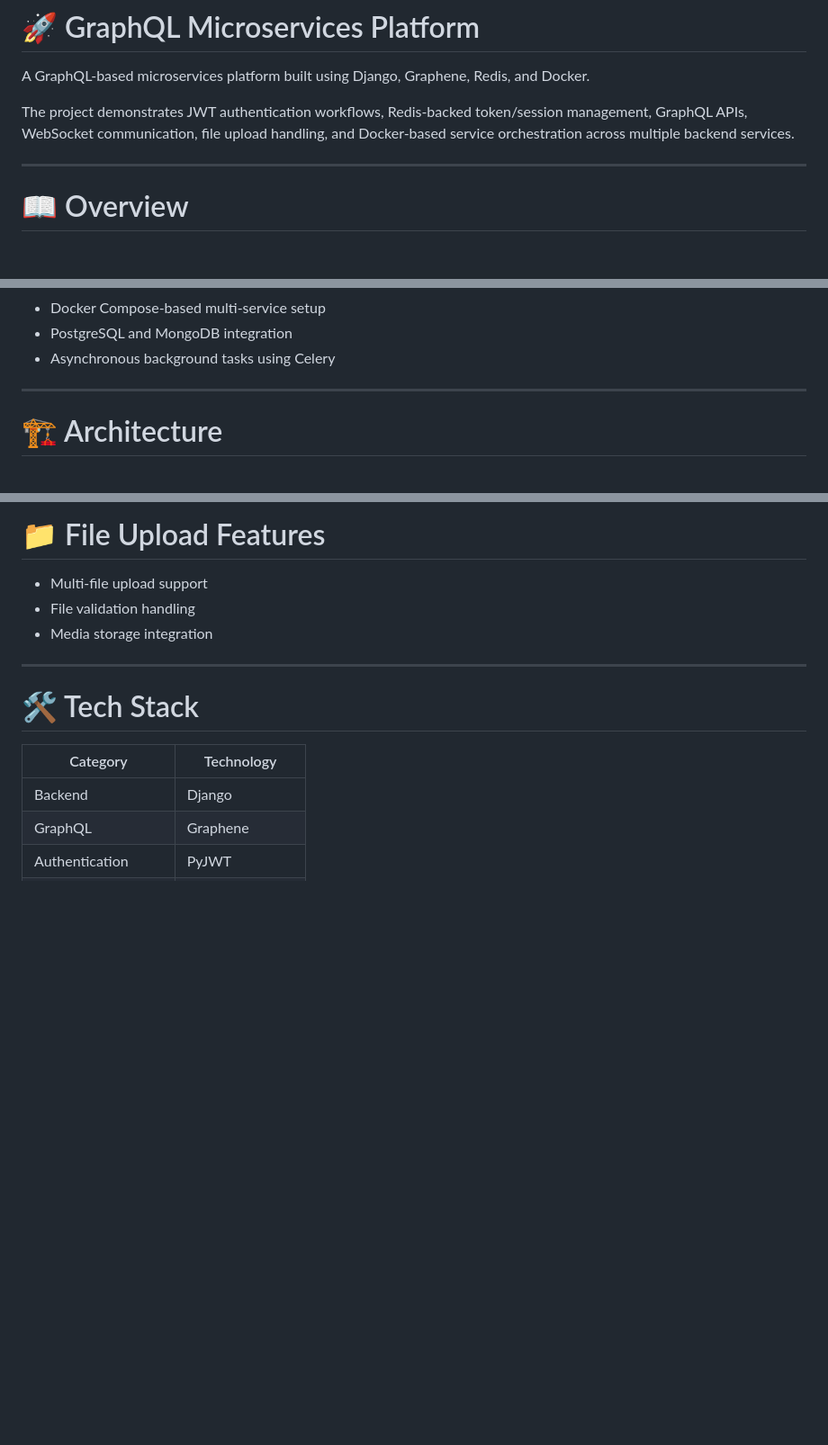
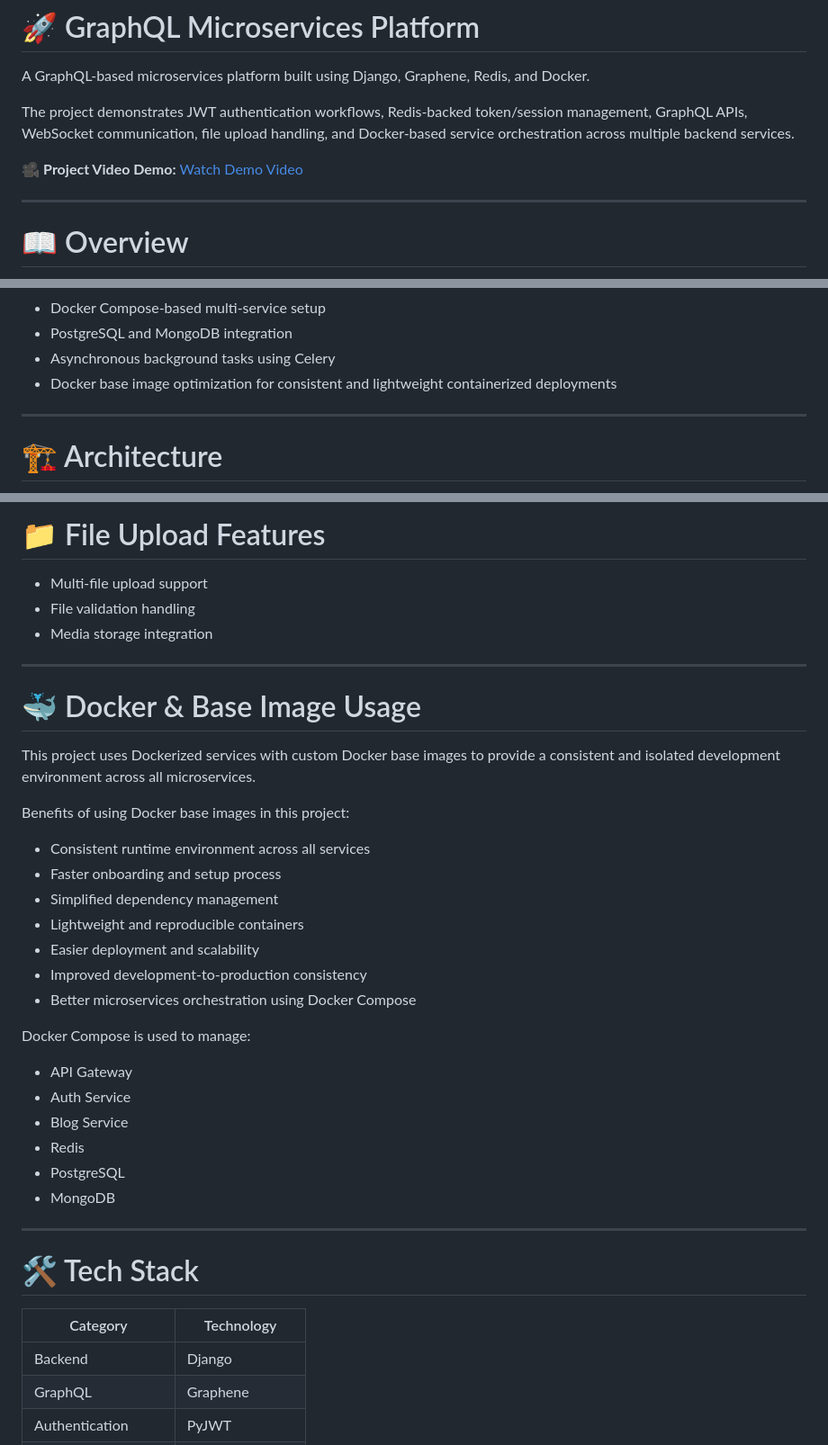
Before and after one commit to PritpalSingh786/graphql-microservices-platform, a Markdown page: README.md, 3 parts joined by grey strips. Shown at 90% size. GitHub-like rendering; blank space fills up the shorter version.

Commit message:
Enhance README with demo video and Docker details
Added project video demo and Docker base image usage section to README.

```diff
--- a/README.md
+++ b/README.md
@@ -3,6 +3,9 @@
 A GraphQL-based microservices platform built using Django, Graphene, Redis, and Docker.
 
 The project demonstrates JWT authentication workflows, Redis-backed token/session management, GraphQL APIs, WebSocket communication, file upload handling, and Docker-based service orchestration across multiple backend services.
+
+🎥 **Project Video Demo:**
+[Watch Demo Video](https://youtu.be/wsrD0QHIrLY?utm_source=chatgpt.com)
 
 ---
 
@@ -20,6 +23,7 @@ Key areas covered:
 * Docker Compose-based multi-service setup
 * PostgreSQL and MongoDB integration
 * Asynchronous background tasks using Celery
+* Docker base image optimization for consistent and lightweight containerized deployments
 
 ---
 
@@ -314,6 +318,31 @@ ws://localhost:8001/ws/auth/?token=<access_token>
 
 ---
 
+# 🐳 Docker & Base Image Usage
+
+This project uses Dockerized services with custom Docker base images to provide a consistent and isolated development environment across all microservices.
+
+Benefits of using Docker base images in this project:
+
+* Consistent runtime environment across all services
+* Faster onboarding and setup process
+* Simplified dependency management
+* Lightweight and reproducible containers
+* Easier deployment and scalability
+* Improved development-to-production consistency
+* Better microservices orchestration using Docker Compose
+
+Docker Compose is used to manage:
+
+* API Gateway
+* Auth Service
+* Blog Service
+* Redis
+* PostgreSQL
+* MongoDB
+
+---
+
 # 🛠️ Tech Stack
 
 | Category            | Technology      |
```
Also changed, not shown: other parts of README.md (+1 -0 lines).
